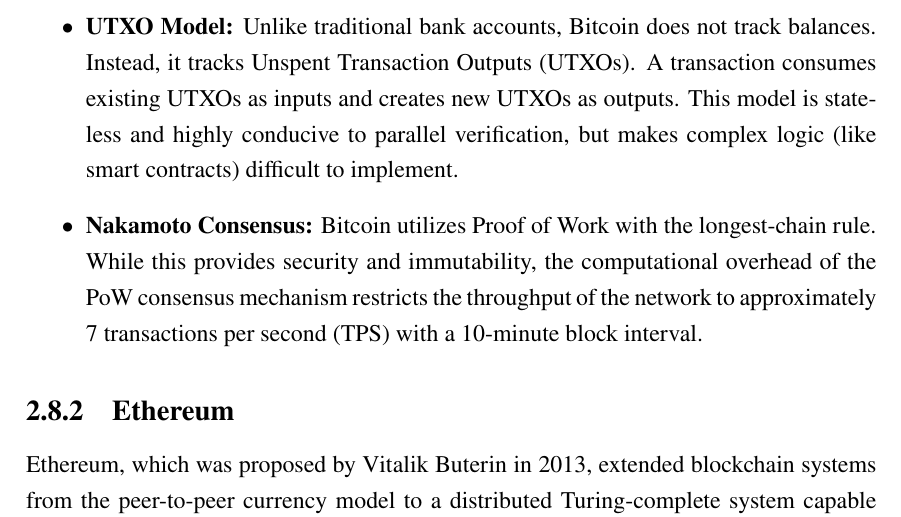
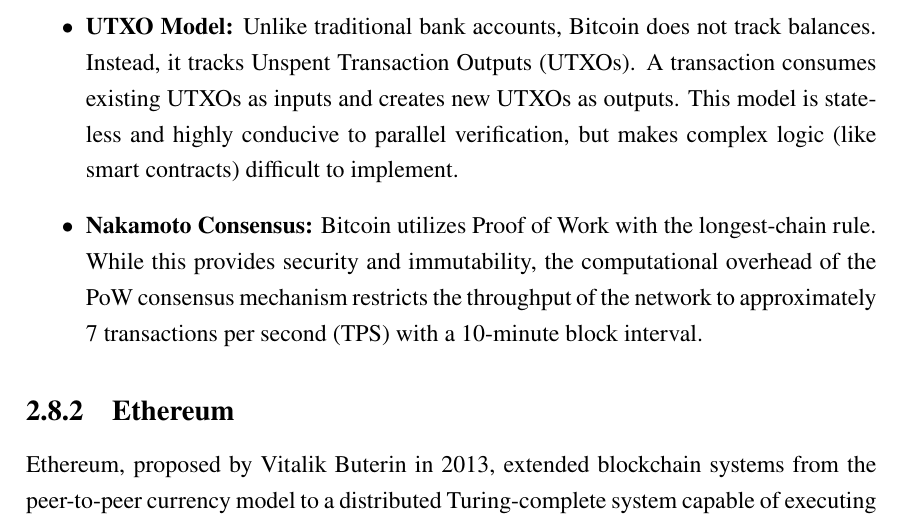
Before and after one commit to Mostamhd/blockchain-educational-system, a LaTeX thesis (thesis/main.tex, which reads thesis/chapter2.tex): part of page 27 of 87, cut so that both start at the same text. Compiled offline with LuaLaTeX.

Commit message:
Fix(chapter2): final text fixes

```diff
--- a/thesis/chapter2.tex
+++ b/thesis/chapter2.tex
@@ -344,7 +344,7 @@
 \end{itemize}
 
 \subsection{Ethereum}
-Ethereum, which was proposed by Vitalik Buterin in 2013, extended blockchain systems from the peer-to-peer currency model to a distributed Turing-complete system capable of executing arbitrary code while maintaining the functionality of a cryptocurrency~\cite{formal2025beacon}. Ethereum's architecture is defined by the following key design choices:
+Ethereum, proposed by Vitalik Buterin in 2013, extended blockchain systems from the peer-to-peer currency model to a distributed Turing-complete system capable of executing arbitrary code while maintaining the functionality of a cryptocurrency~\cite{formal2025beacon}. Ethereum's architecture is defined by the following key design choices:
 
 \begin{itemize}
     \item \textbf{Account-Based Model:} To support complex applications, Ethereum abandoned UTXOs for an Account Model (State machine), mapping addresses directly to balances and storage. This design choice simplifies the development of Decentralized Applications (dApps).
```
